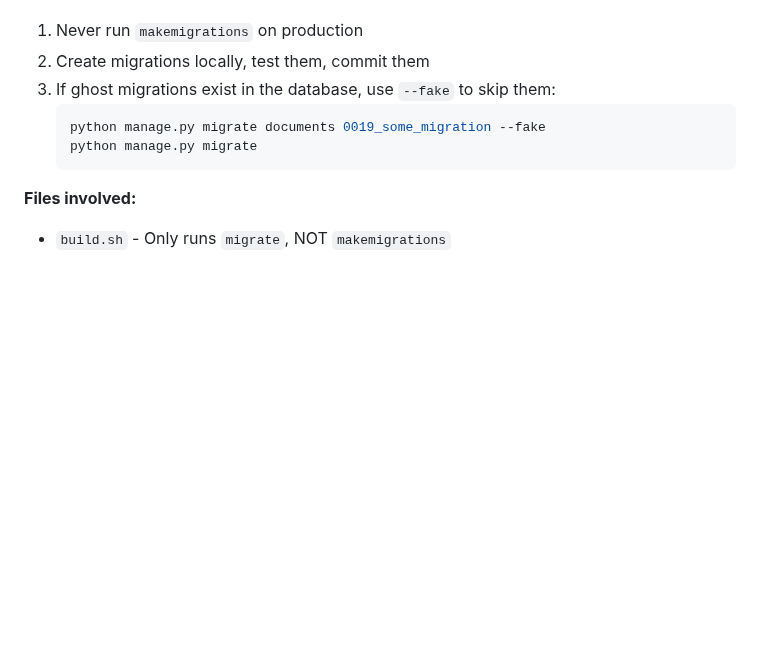
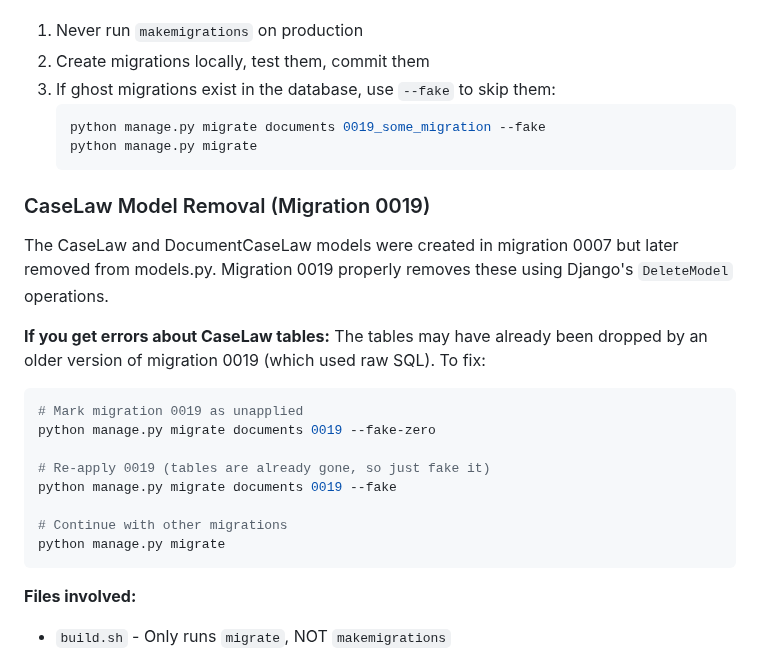
Before and after one commit to LaylaAddi/1983-law, a Markdown page: HANDOFF.md, the part around the change. GitHub-like rendering; blank space fills up the shorter version.

Commit message:
Update HANDOFF.md with CaseLaw migration troubleshooting
Added section explaining how to fix migration 0019 errors when
the CaseLaw tables have already been dropped.

````diff
--- a/HANDOFF.md
+++ b/HANDOFF.md
@@ -905,6 +905,22 @@ The `build.sh` script previously ran `makemigrations` on every deploy, which cau
    python manage.py migrate
    ```
 
+### CaseLaw Model Removal (Migration 0019)
+The CaseLaw and DocumentCaseLaw models were created in migration 0007 but later removed from models.py. Migration 0019 properly removes these using Django's `DeleteModel` operations.
+
+**If you get errors about CaseLaw tables:**
+The tables may have already been dropped by an older version of migration 0019 (which used raw SQL). To fix:
+```bash
+# Mark migration 0019 as unapplied
+python manage.py migrate documents 0019 --fake-zero
+
+# Re-apply 0019 (tables are already gone, so just fake it)
+python manage.py migrate documents 0019 --fake
+
+# Continue with other migrations
+python manage.py migrate
+```
+
 **Files involved:**
 - `build.sh` - Only runs `migrate`, NOT `makemigrations`
 - `documents/migrations/` - All migrations committed to git
````
